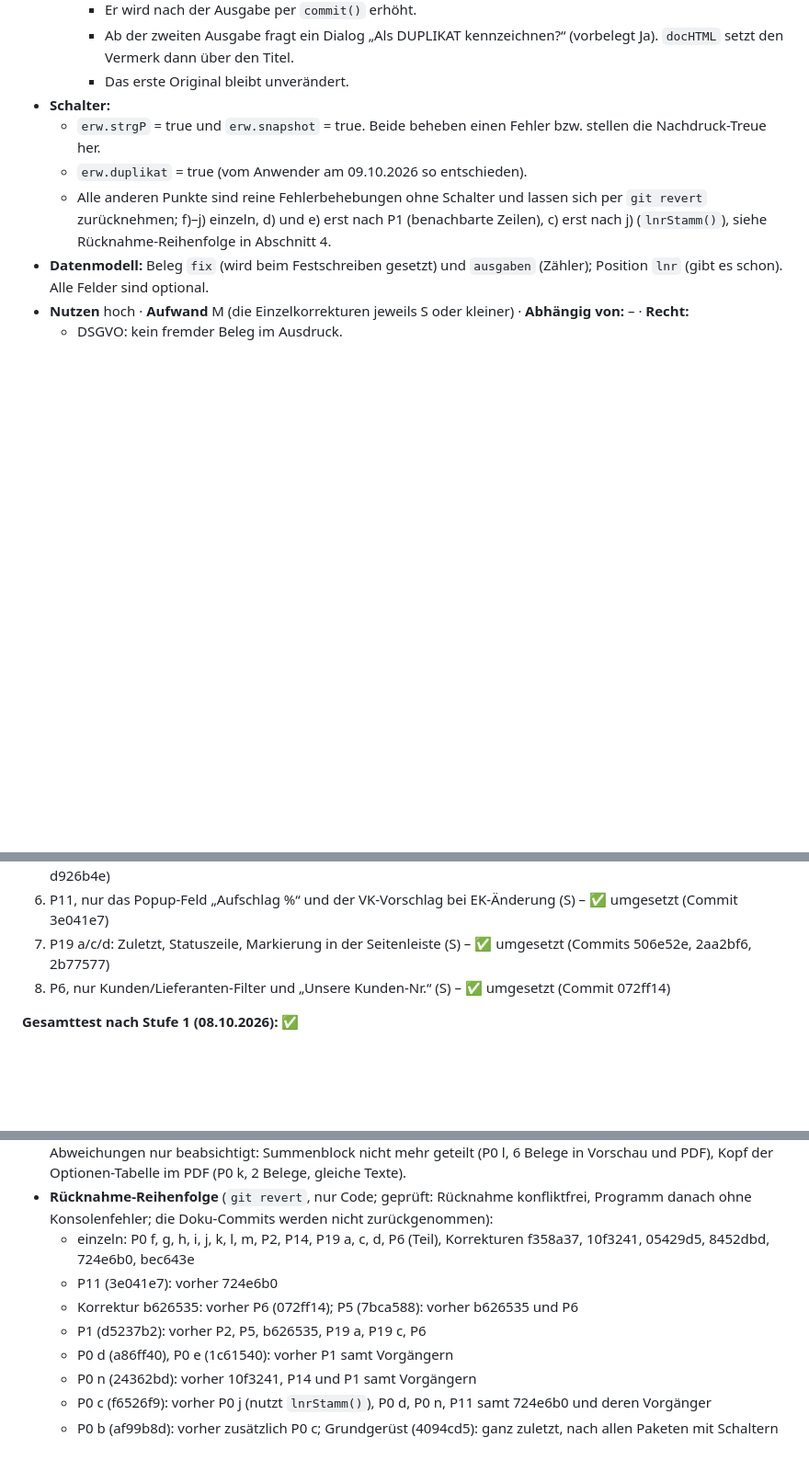
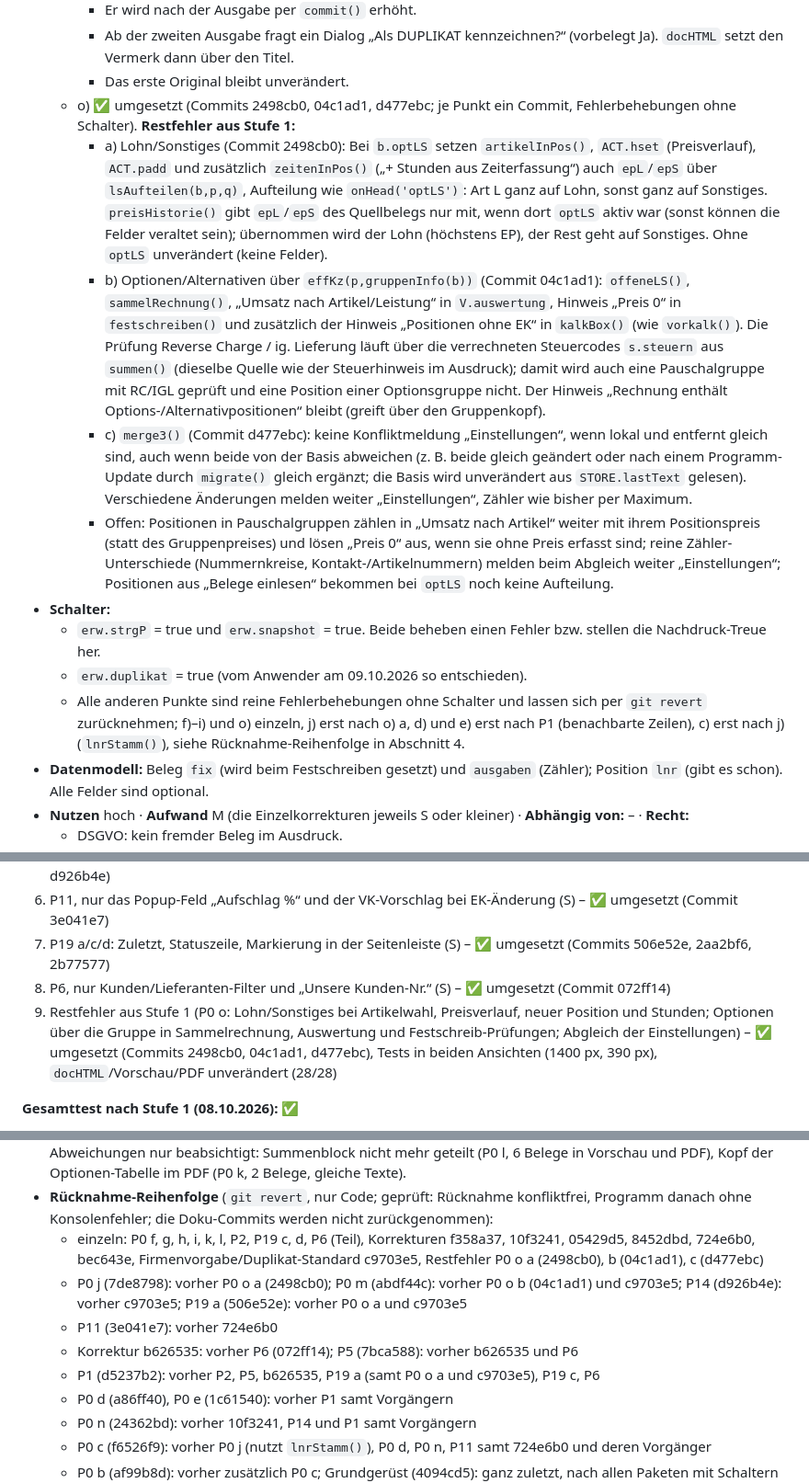
Before and after one commit to TBH-Stefan/ERP-Lite, a Markdown page: VORSCHLAG-ETU.md, 3 parts joined by grey strips. Shown at 92% size. Rendered like a GitHub page; blank space fills up the shorter version.

Commit message:
ETU Rest Doku: Restfehler aus Stufe 1 (P0 o) in Pflichtenheft, CLAUDE.md und Vorschlag vermerkt, Rücknahme-Reihenfolge ergänzt
Co-Authored-By: Claude Opus 5.5 <noreply@anthropic.com>
Claude-Session: https://claude.ai/code/session_011phLKWmFm5xrbtNk34SaDT

```diff
--- a/VORSCHLAG-ETU.md
+++ b/VORSCHLAG-ETU.md
@@ -159,10 +159,15 @@ IDS-Connect ist ohne Server nicht sinnvoll machbar. Ein Datanorm-Import geht dag
     - Er wird nach der Ausgabe per `commit()` erhöht.
     - Ab der zweiten Ausgabe fragt ein Dialog „Als DUPLIKAT kennzeichnen?“ (vorbelegt Ja). `docHTML` setzt den Vermerk dann über den Titel.
     - Das erste Original bleibt unverändert.
+  - o) ✅ umgesetzt (Commits 2498cb0, 04c1ad1, d477ebc; je Punkt ein Commit, Fehlerbehebungen ohne Schalter). **Restfehler aus Stufe 1:**
+    - a) Lohn/Sonstiges (Commit 2498cb0): Bei `b.optLS` setzen `artikelInPos()`, `ACT.hset` (Preisverlauf), `ACT.padd` und zusätzlich `zeitenInPos()` („+ Stunden aus Zeiterfassung“) auch `epL`/`epS` über `lsAufteilen(b,p,q)`, Aufteilung wie `onHead('optLS')`: Art L ganz auf Lohn, sonst ganz auf Sonstiges. `preisHistorie()` gibt `epL`/`epS` des Quellbelegs nur mit, wenn dort `optLS` aktiv war (sonst können die Felder veraltet sein); übernommen wird der Lohn (höchstens EP), der Rest geht auf Sonstiges. Ohne `optLS` unverändert (keine Felder).
+    - b) Optionen/Alternativen über `effKz(p,gruppenInfo(b))` (Commit 04c1ad1): `offeneLS()`, `sammelRechnung()`, „Umsatz nach Artikel/Leistung“ in `V.auswertung`, Hinweis „Preis 0“ in `festschreiben()` und zusätzlich der Hinweis „Positionen ohne EK“ in `kalkBox()` (wie `vorkalk()`). Die Prüfung Reverse Charge / ig. Lieferung läuft über die verrechneten Steuercodes `s.steuern` aus `summen()` (dieselbe Quelle wie der Steuerhinweis im Ausdruck); damit wird auch eine Pauschalgruppe mit RC/IGL geprüft und eine Position einer Optionsgruppe nicht. Der Hinweis „Rechnung enthält Options-/Alternativpositionen“ bleibt (greift über den Gruppenkopf).
+    - c) `merge3()` (Commit d477ebc): keine Konfliktmeldung „Einstellungen“, wenn lokal und entfernt gleich sind, auch wenn beide von der Basis abweichen (z. B. beide gleich geändert oder nach einem Programm-Update durch `migrate()` gleich ergänzt; die Basis wird unverändert aus `STORE.lastText` gelesen). Verschiedene Änderungen melden weiter „Einstellungen“, Zähler wie bisher per Maximum.
+    - Offen: Positionen in Pauschalgruppen zählen in „Umsatz nach Artikel“ weiter mit ihrem Positionspreis (statt des Gruppenpreises) und lösen „Preis 0“ aus, wenn sie ohne Preis erfasst sind; reine Zähler-Unterschiede (Nummernkreise, Kontakt-/Artikelnummern) melden beim Abgleich weiter „Einstellungen“; Positionen aus „Belege einlesen“ bekommen bei `optLS` noch keine Aufteilung.
 - **Schalter:**
   - `erw.strgP` = true und `erw.snapshot` = true. Beide beheben einen Fehler bzw. stellen die Nachdruck-Treue her.
   - `erw.duplikat` = true (vom Anwender am 09.10.2026 so entschieden).
-  - Alle anderen Punkte sind reine Fehlerbehebungen ohne Schalter und lassen sich per `git revert` zurücknehmen; f)–j) einzeln, d) und e) erst nach P1 (benachbarte Zeilen), c) erst nach j) (`lnrStamm()`), siehe Rücknahme-Reihenfolge in Abschnitt 4.
+  - Alle anderen Punkte sind reine Fehlerbehebungen ohne Schalter und lassen sich per `git revert` zurücknehmen; f)–i) und o) einzeln, j) erst nach o) a, d) und e) erst nach P1 (benachbarte Zeilen), c) erst nach j) (`lnrStamm()`), siehe Rücknahme-Reihenfolge in Abschnitt 4.
 - **Datenmodell:** Beleg `fix` (wird beim Festschreiben gesetzt) und `ausgaben` (Zähler); Position `lnr` (gibt es schon). Alle Felder sind optional.
 - **Nutzen** hoch · **Aufwand** M (die Einzelkorrekturen jeweils S oder kleiner) · **Abhängig von:** – · **Recht:**
   - DSGVO: kein fremder Beleg im Ausdruck.
@@ -1264,16 +1269,18 @@ IDS-Connect ist ohne Server nicht sinnvoll machbar. Ein Datanorm-Import geht dag
 6. P11, nur das Popup-Feld „Aufschlag %“ und der VK-Vorschlag bei EK-Änderung (S) – ✅ umgesetzt (Commit 3e041e7)
 7. P19 a/c/d: Zuletzt, Statuszeile, Markierung in der Seitenleiste (S) – ✅ umgesetzt (Commits 506e52e, 2aa2bf6, 2b77577)
 8. P6, nur Kunden/Lieferanten-Filter und „Unsere Kunden-Nr.“ (S) – ✅ umgesetzt (Commit 072ff14)
+9. Restfehler aus Stufe 1 (P0 o: Lohn/Sonstiges bei Artikelwahl, Preisverlauf, neuer Position und Stunden; Optionen über die Gruppe in Sammelrechnung, Auswertung und Festschreib-Prüfungen; Abgleich der Einstellungen) – ✅ umgesetzt (Commits 2498cb0, 04c1ad1, d477ebc), Tests in beiden Ansichten (1400 px, 390 px), `docHTML`/Vorschau/PDF unverändert (28/28)
 
 **Gesamttest nach Stufe 1 (08.10.2026):** ✅
 - Alle Browsertests (Chromium, 1400 px und 390 px) ohne Konsolenfehler: alle Hauptansichten (Übersicht, Verkauf, Einkauf, Belege in Eingabe und Vorschau, Kosten, Zeiten, Kontakte mit Filter, Artikel, Lager, Auswertung, LVs, K-Blätter, FiBu mit allen 8 Reitern, Einstellungen), jeder Schalter einzeln aus/an (Summen unverändert, Druck/PDF ohne Fehler), „Alle Schalter auf Standard“ (Druckprofile bleiben, Strg+Z stellt wieder her) und „Standard wiederherstellen“ je Paket. Keine doppelten Schlüssel in `ACT`, `ACT_LV`, `ACT_LB`, `ACT_FB`.
 - Bestehende Testskripte t2–t36: alle Ergebnisse gleich wie vor ETU (Commit 8eefb2d); zwei Skripte waren schon vor ETU veraltet (Struktur-Popup statt Auswahllisten, Belegansicht startet in „Eingabe“).
 - Regressionsvergleich mit dem Stand vor ETU (30 Belege mit Standardeinstellungen): `docHTML` 30/30 gleich. Abweichungen nur beabsichtigt: Summenblock nicht mehr geteilt (P0 l, 6 Belege in Vorschau und PDF), Kopf der Optionen-Tabelle im PDF (P0 k, 2 Belege, gleiche Texte).
 - **Rücknahme-Reihenfolge** (`git revert`, nur Code; geprüft: Rücknahme konfliktfrei, Programm danach ohne Konsolenfehler; die Doku-Commits werden nicht zurückgenommen):
-  - einzeln: P0 f, g, h, i, j, k, l, m, P2, P14, P19 a, c, d, P6 (Teil), Korrekturen f358a37, 10f3241, 05429d5, 8452dbd, 724e6b0, bec643e
+  - einzeln: P0 f, g, h, i, k, l, P2, P19 c, d, P6 (Teil), Korrekturen f358a37, 10f3241, 05429d5, 8452dbd, 724e6b0, bec643e, Firmenvorgabe/Duplikat-Standard c9703e5, Restfehler P0 o a (2498cb0), b (04c1ad1), c (d477ebc)
+  - P0 j (7de8798): vorher P0 o a (2498cb0); P0 m (abdf44c): vorher P0 o b (04c1ad1) und c9703e5; P14 (d926b4e): vorher c9703e5; P19 a (506e52e): vorher P0 o a und c9703e5
   - P11 (3e041e7): vorher 724e6b0
   - Korrektur b626535: vorher P6 (072ff14); P5 (7bca588): vorher b626535 und P6
-  - P1 (d5237b2): vorher P2, P5, b626535, P19 a, P19 c, P6
+  - P1 (d5237b2): vorher P2, P5, b626535, P19 a (samt P0 o a und c9703e5), P19 c, P6
   - P0 d (a86ff40), P0 e (1c61540): vorher P1 samt Vorgängern
   - P0 n (24362bd): vorher 10f3241, P14 und P1 samt Vorgängern
   - P0 c (f6526f9): vorher P0 j (nutzt `lnrStamm()`), P0 d, P0 n, P11 samt 724e6b0 und deren Vorgänger
```
Also changed, not shown: CLAUDE.md (+2 -2 lines), PFLICHTENHEFT.md (+4 -0 lines).
